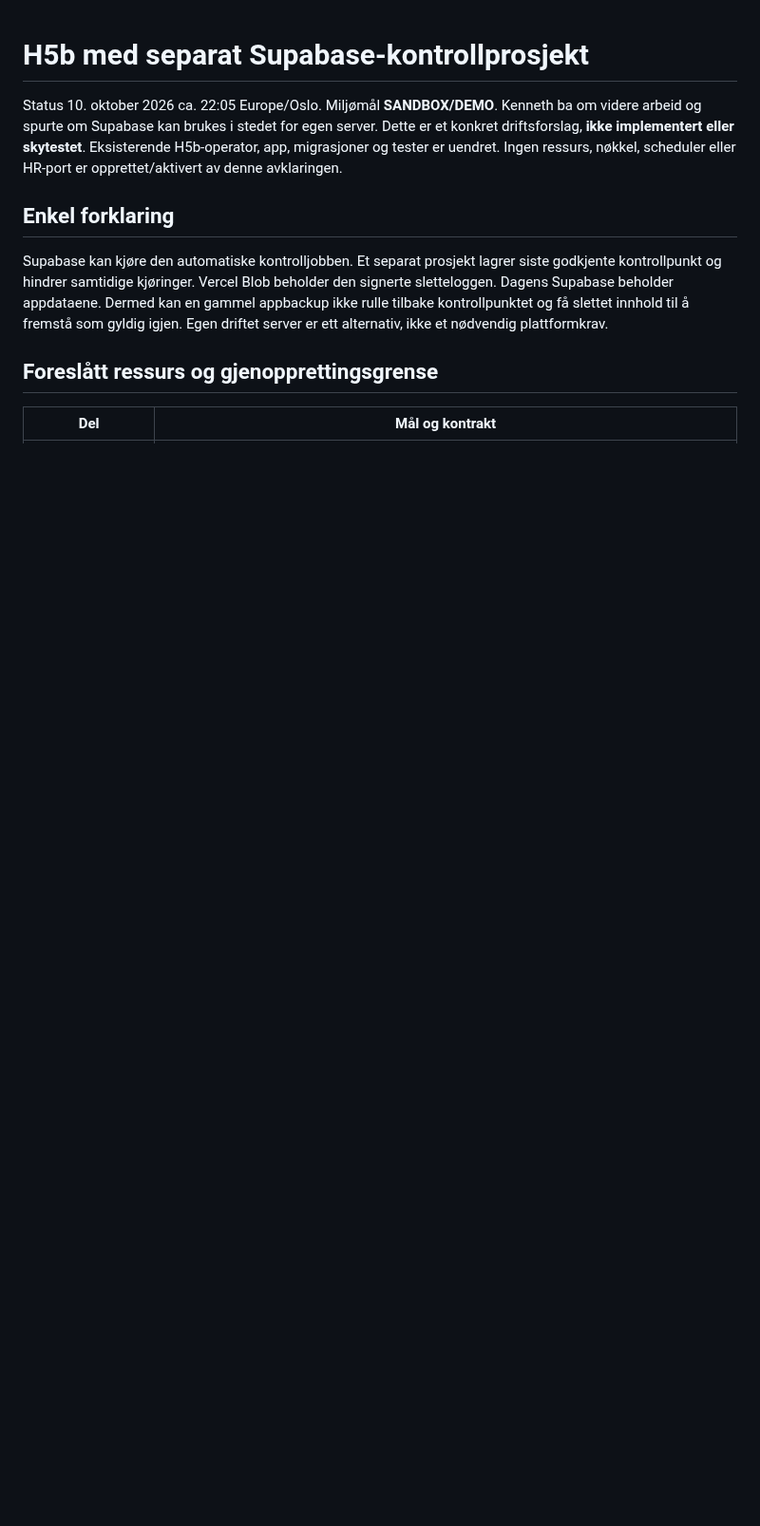
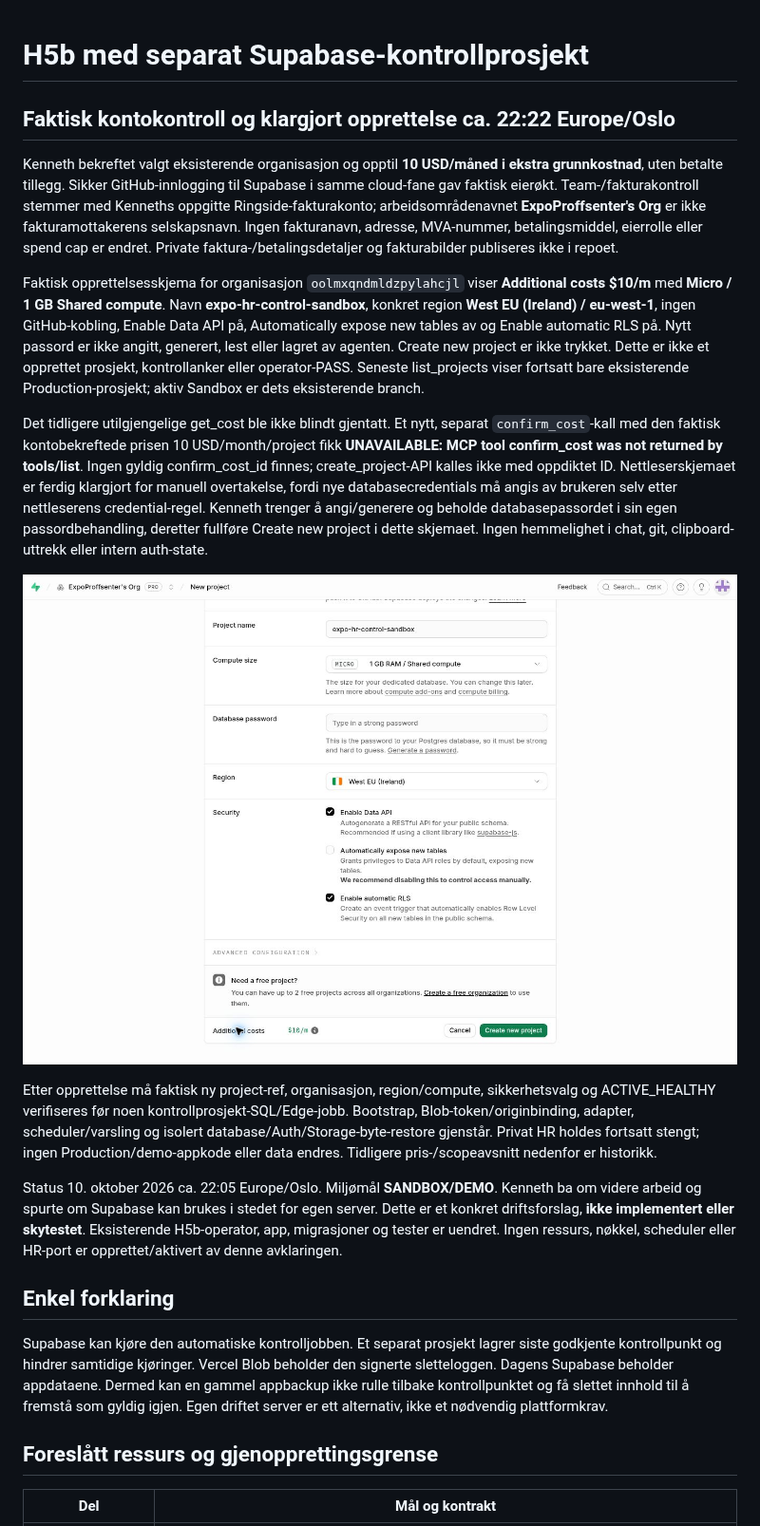
Before and after one commit to ExpoProffsenter/expo-proffdok, a Markdown page: docs/kshms/HR_SUPABASE_CONTROL_20261010.md, the part around the change. Shown at 95% size. GitHub-like rendering; pictures changed too: docs/kshms/evidence/SUPABASE_CONTROL_COST_20261010.jpg (added); blank space fills up the shorter version.

Commit message:
docs: record verified Supabase account and control project handoff

```diff
--- a/docs/kshms/HR_SUPABASE_CONTROL_20261010.md
+++ b/docs/kshms/HR_SUPABASE_CONTROL_20261010.md
@@ -1,4 +1,16 @@
 # H5b med separat Supabase-kontrollprosjekt
+
+## Faktisk kontokontroll og klargjort opprettelse ca. 22:22 Europe/Oslo
+
+Kenneth bekreftet valgt eksisterende organisasjon og opptil **10 USD/måned i ekstra grunnkostnad**, uten betalte tillegg. Sikker GitHub-innlogging til Supabase i samme cloud-fane gav faktisk eierøkt. Team-/fakturakontroll stemmer med Kenneths oppgitte Ringside-fakturakonto; arbeidsområdenavnet **ExpoProffsenter's Org** er ikke fakturamottakerens selskapsnavn. Ingen fakturanavn, adresse, MVA-nummer, betalingsmiddel, eierrolle eller spend cap er endret. Private faktura-/betalingsdetaljer og fakturabilder publiseres ikke i repoet.
+
+Faktisk opprettelsesskjema for organisasjon `oolmxqndmldzpylahcjl` viser **Additional costs $10/m** med **Micro / 1 GB Shared compute**. Navn **expo-hr-control-sandbox**, konkret region **West EU (Ireland) / eu-west-1**, ingen GitHub-kobling, Enable Data API på, Automatically expose new tables av og Enable automatic RLS på. Nytt passord er ikke angitt, generert, lest eller lagret av agenten. Create new project er ikke trykket. Dette er ikke et opprettet prosjekt, kontrollanker eller operator-PASS. Seneste list_projects viser fortsatt bare eksisterende Production-prosjekt; aktiv Sandbox er dets eksisterende branch.
+
+Det tidligere utilgjengelige get_cost ble ikke blindt gjentatt. Et nytt, separat `confirm_cost`-kall med den faktisk kontobekreftede prisen 10 USD/month/project fikk **UNAVAILABLE: MCP tool confirm_cost was not returned by tools/list**. Ingen gyldig confirm_cost_id finnes; create_project-API kalles ikke med oppdiktet ID. Nettleserskjemaet er ferdig klargjort for manuell overtakelse, fordi nye databasecredentials må angis av brukeren selv etter nettleserens credential-regel. Kenneth trenger å angi/generere og beholde databasepassordet i sin egen passordbehandling, deretter fullføre Create new project i dette skjemaet. Ingen hemmelighet i chat, git, clipboard-uttrekk eller intern auth-state.
+
+![Klargjort kontrollprosjekt, valgt EU-region, sikkerhetsvalg og faktisk kontopris](evidence/SUPABASE_CONTROL_COST_20261010.jpg)
+
+Etter opprettelse må faktisk ny project-ref, organisasjon, region/compute, sikkerhetsvalg og ACTIVE_HEALTHY verifiseres før noen kontrollprosjekt-SQL/Edge-jobb. Bootstrap, Blob-token/originbinding, adapter, scheduler/varsling og isolert database/Auth/Storage-byte-restore gjenstår. Privat HR holdes fortsatt stengt; ingen Production/demo-appkode eller data endres. Tidligere pris-/scopeavsnitt nedenfor er historikk.
 
 Status 10. oktober 2026 ca. 22:05 Europe/Oslo. Miljømål **SANDBOX/DEMO**. Kenneth ba om videre arbeid og spurte om Supabase kan brukes i stedet for egen server. Dette er et konkret driftsforslag, **ikke implementert eller skytestet**. Eksisterende H5b-operator, app, migrasjoner og tester er uendret. Ingen ressurs, nøkkel, scheduler eller HR-port er opprettet/aktivert av denne avklaringen.
 
```
Also changed, not shown: CURRENT_RELEASE_STATUS.md (+4 -0 lines), docs/kshms/CONTINUITY.md (+4 -0 lines).
